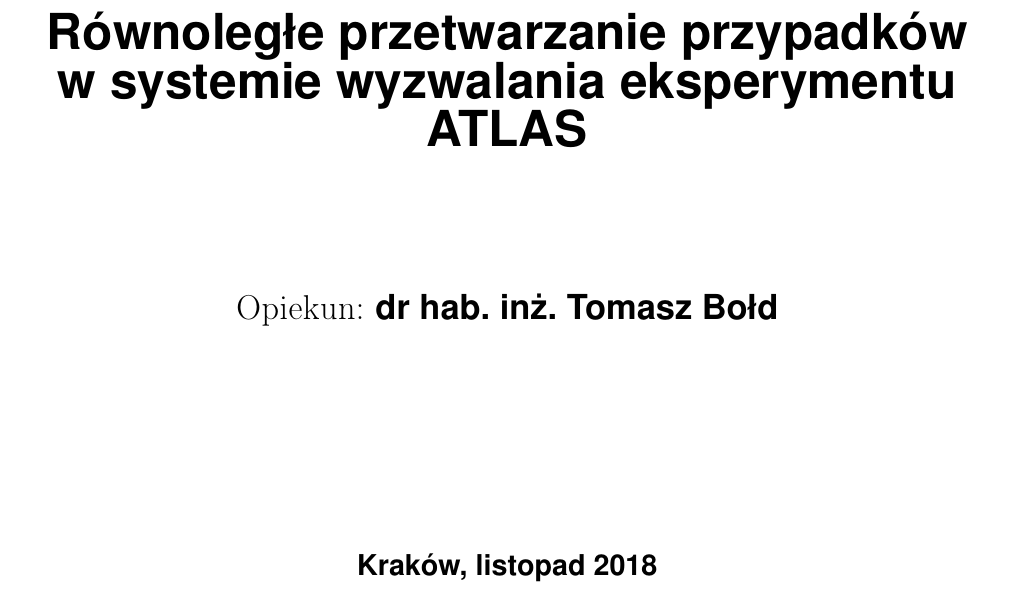
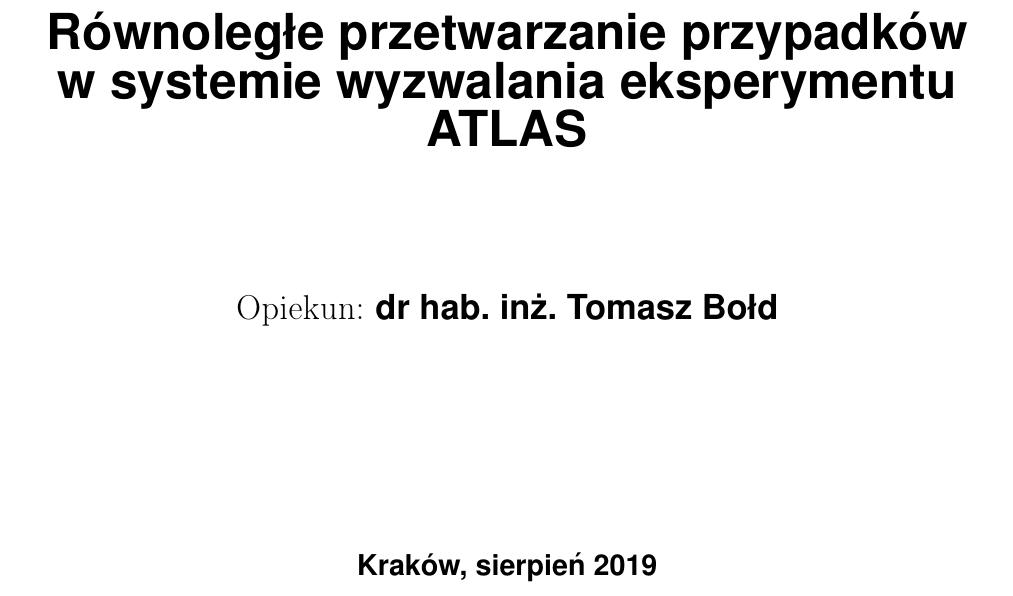
Before and after one commit to piotr-sarna/mgr, a LaTeX document (main.tex, which reads 00title.tex): part of page 1 of 25, cut so that both start at the same text. Compiled offline with pdfLaTeX.

Commit message:
Update the text

```diff
--- a/00title.tex
+++ b/00title.tex
@@ -24,7 +24,7 @@
 %% ------------------------ OPIEKUN PRACY ------------------------------------
 {\Large Opiekun: \bf \textsf{dr hab. inż. Tomasz Bołd}}\\
 \vspace{22ex}
-{\large \bf \textsf{Kraków, listopad 2018}}
+{\large \bf \textsf{Kraków, sierpień 2019}}
 \end{center}
 %% =====  STRONA TYTUŁOWA PRACY MAGISTERSKIEJKIEJ ====
 
```
